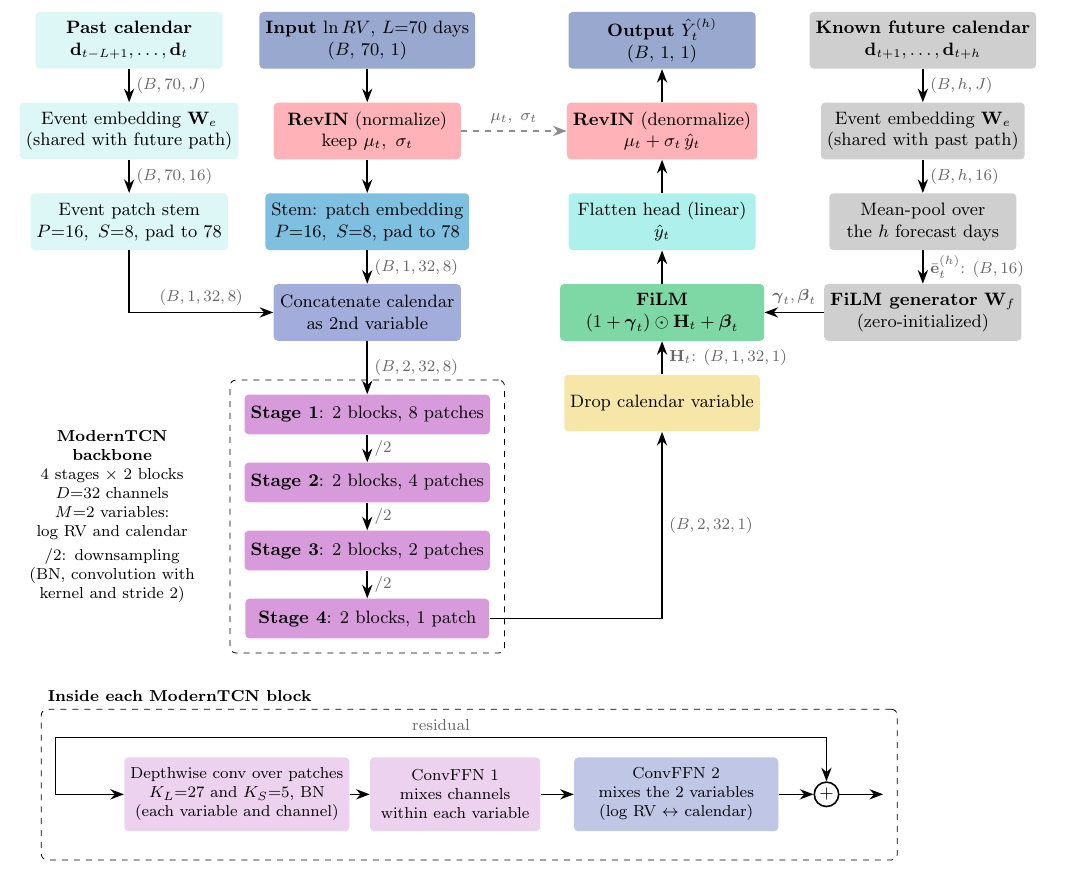
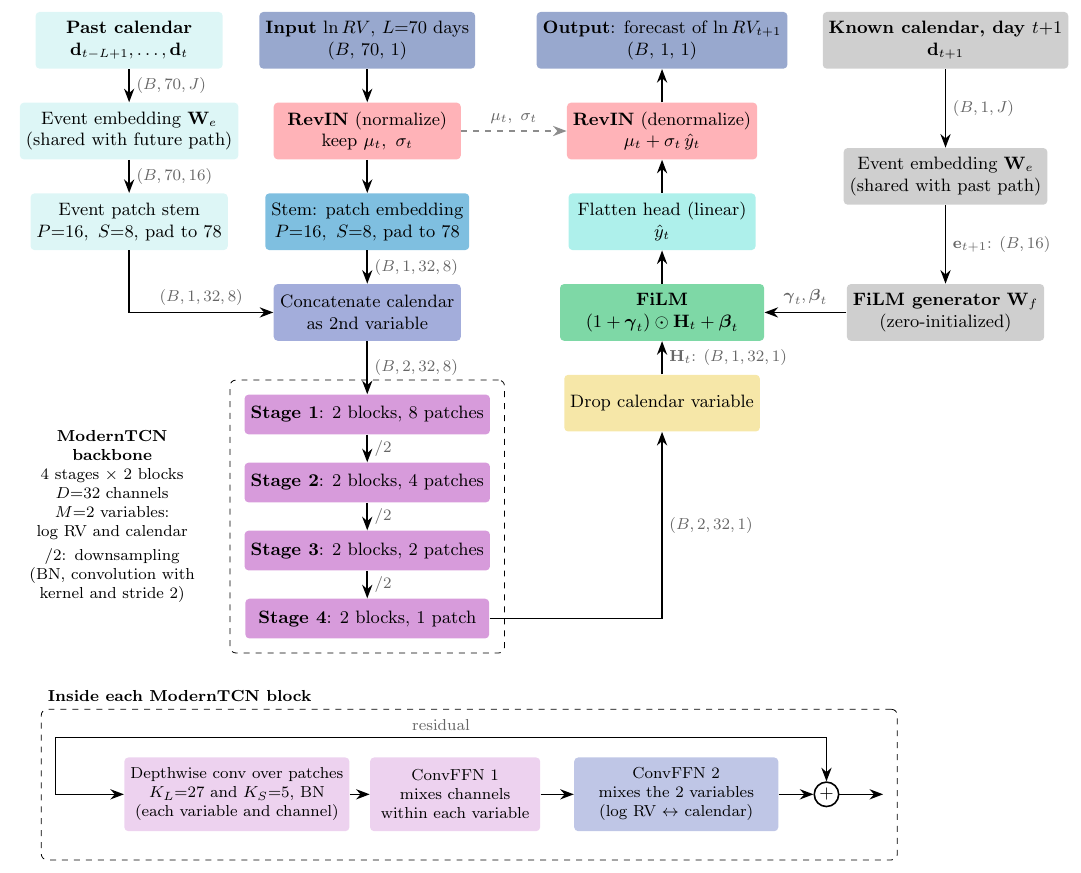
Before and after one commit to Mr0022/javad, a LaTeX figure (paper/figures/filmtcn_arch.tex): the whole page. Compiled offline with pdfLaTeX.

Commit message:
Draw the architecture figures for h = 1
At h = 1 the forecast-horizon calendar is the single day t+1, so the
mean-pool over the horizon averages one embedding and is the identity.
The FiLM-TCN figure drops that box and shows d_{t+1} -> W_e -> e_{t+1}
-> FiLM generator; both figures label the output as the forecast of
ln RV_{t+1}. The caption says the figure is the h = 1 case and points
to the general-h summary in the text.

Co-Authored-By: Claude Opus 5.5 <noreply@anthropic.com>
Claude-Session: https://claude.ai/code/session_01Q7HhLFe3Rr7Ry2pMruA621

```diff
--- a/paper/figures/filmtcn_arch.tex
+++ b/paper/figures/filmtcn_arch.tex
@@ -76,7 +78,7 @@
 \node[box, fill=cRevIN] (u4) at (9.4,-1.6)
   {\textbf{RevIN} (denormalize)\\$\mu_t+\sigma_t\,\hat{y}_t$};
 \node[box, fill=cIO] (u5) at (9.4,0)
-  {\textbf{Output} $\hat{Y}_t^{(h)}$\\$(B,\,1,\,1)$};
+  {\textbf{Output}: forecast of $\ln RV_{t+1}$\\$(B,\,1,\,1)$};
 \draw[arr] (s4.east) -| node[dim, right, pos=0.75] {$(B,2,32,1)$} (u1.south);
 \draw[arr] (u1) -- node[dim, right] {$\mathbf{H}_t$: $(B,1,32,1)$} (u2);
 \draw[arr] (u2) -- (u3);
@@ -84,18 +86,15 @@
 \draw[arr] (u4) -- (u5);
 \draw[arr, dashed, black!45] (v2) -- node[dim, above] {$\mu_t,\ \sigma_t$} (u4);
 
-% ---- known future calendar (forecast days) -------------------------------
-\node[box, fill=cFut] (f1) at (14.0,0)
-  {\textbf{Known future calendar}\\$\mathbf{d}_{t+1},\dots,\mathbf{d}_{t+h}$};
-\node[box, fill=cFut] (f2) at (14.0,-1.6)
+% ---- known calendar of the forecast day t+1 --------------------------------
+\node[box, fill=cFut] (f1) at (14.4,0)
+  {\textbf{Known calendar, day $t{+}1$}\\$\mathbf{d}_{t+1}$};
+\node[box, fill=cFut] (f2) at (14.4,-2.4)
   {Event embedding $\mathbf{W}_e$\\(shared with past path)};
-\node[box, fill=cFut] (f3) at (14.0,-3.2)
-  {Mean-pool over\\the $h$ forecast days};
-\node[box, fill=cFut] (f4) at (14.0,-4.8)
+\node[box, fill=cFut] (f4) at (14.4,-4.8)
   {\textbf{FiLM generator} $\mathbf{W}_f$\\(zero-initialized)};
-\draw[arr] (f1) -- node[dim, right] {$(B,h,J)$} (f2);
-\draw[arr] (f2) -- node[dim, right] {$(B,h,16)$} (f3);
-\draw[arr] (f3) -- node[dim, right] {$\bar{\mathbf{e}}_t^{(h)}$: $(B,16)$} (f4);
+\draw[arr] (f1) -- node[dim, right] {$(B,1,J)$} (f2);
+\draw[arr] (f2) -- node[dim, right] {$\mathbf{e}_{t+1}$: $(B,16)$} (f4);
 \draw[arr] (f4) -- node[dim, above] {$\boldsymbol{\gamma}_t,\boldsymbol{\beta}_t$} (u2);
 
 % ---- inside one ModernTCN block --------------------------------------------
```
Also changed, not shown: paper/figures/moderntcn_arch.tex (+4 -3 lines), paper/filmtcn.tex (+13 -12 lines), paper/figures/filmtcn_arch.pdf, paper/figures/filmtcn_arch.png, paper/figures/moderntcn_arch.pdf, paper/figures/moderntcn_arch.png, paper/figures/filmtcn_arch.tex (6 more changed lines).
